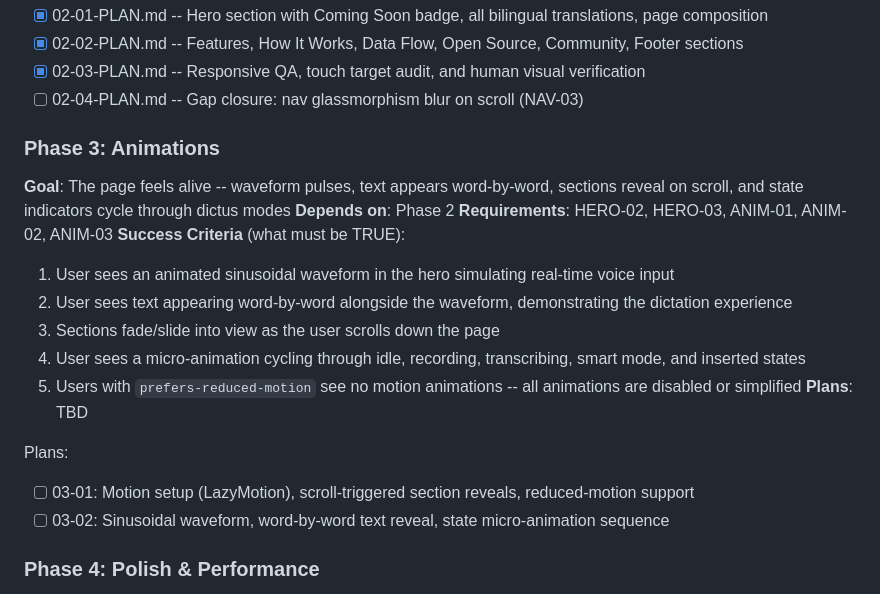
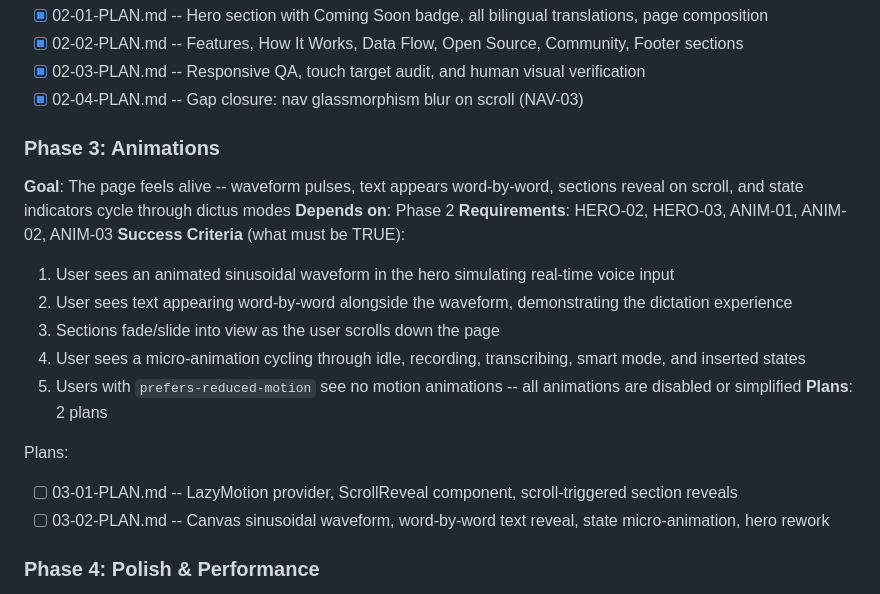
Before and after one commit to getdictus/dictus-website, a Markdown page: .planning/ROADMAP.md, the part around the change. Rendered like a GitHub page.

Commit message:
docs(03): create phase plan

```diff
--- a/.planning/ROADMAP.md
+++ b/.planning/ROADMAP.md
@@ -51,7 +51,7 @@ Plans:
 - [x] 02-01-PLAN.md -- Hero section with Coming Soon badge, all bilingual translations, page composition
 - [x] 02-02-PLAN.md -- Features, How It Works, Data Flow, Open Source, Community, Footer sections
 - [x] 02-03-PLAN.md -- Responsive QA, touch target audit, and human visual verification
-- [ ] 02-04-PLAN.md -- Gap closure: nav glassmorphism blur on scroll (NAV-03)
+- [x] 02-04-PLAN.md -- Gap closure: nav glassmorphism blur on scroll (NAV-03)
 
 ### Phase 3: Animations
 **Goal**: The page feels alive -- waveform pulses, text appears word-by-word, sections reveal on scroll, and state indicators cycle through dictus modes
@@ -63,11 +63,11 @@ Plans:
   3. Sections fade/slide into view as the user scrolls down the page
   4. User sees a micro-animation cycling through idle, recording, transcribing, smart mode, and inserted states
   5. Users with `prefers-reduced-motion` see no motion animations -- all animations are disabled or simplified
-**Plans**: TBD
+**Plans**: 2 plans
 
 Plans:
-- [ ] 03-01: Motion setup (LazyMotion), scroll-triggered section reveals, reduced-motion support
-- [ ] 03-02: Sinusoidal waveform, word-by-word text reveal, state micro-animation sequence
+- [ ] 03-01-PLAN.md -- LazyMotion provider, ScrollReveal component, scroll-triggered section reveals
+- [ ] 03-02-PLAN.md -- Canvas sinusoidal waveform, word-by-word text reveal, state micro-animation, hero rework
 
 ### Phase 4: Polish & Performance
 **Goal**: The site ships production-ready -- Lighthouse 90+ on all metrics, complete SEO metadata, and verified accessibility
```
Also changed, not shown: 2 other files.
